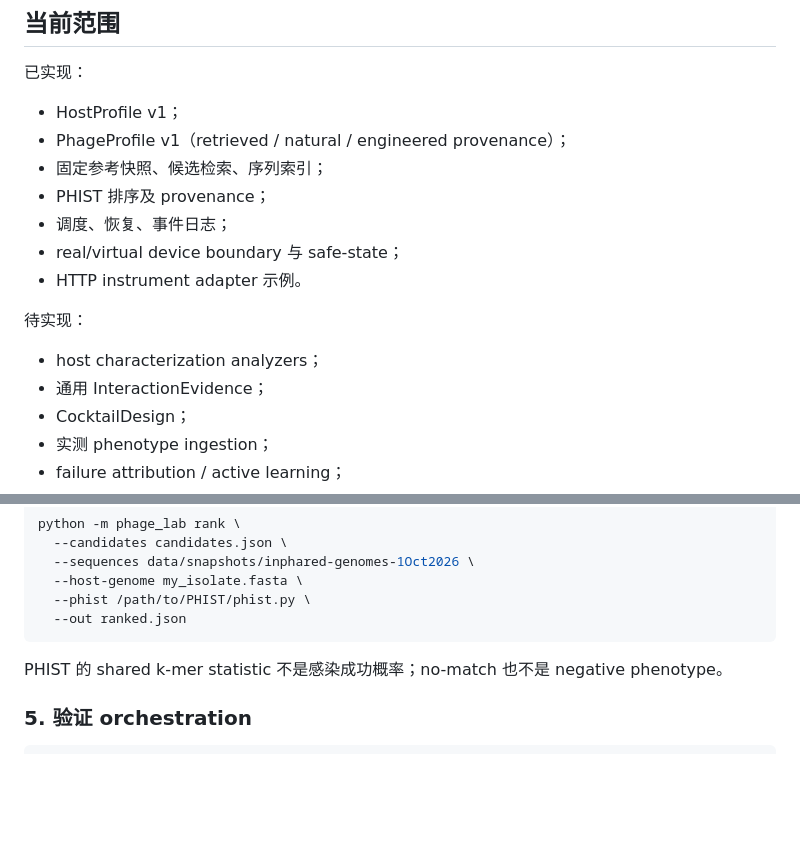
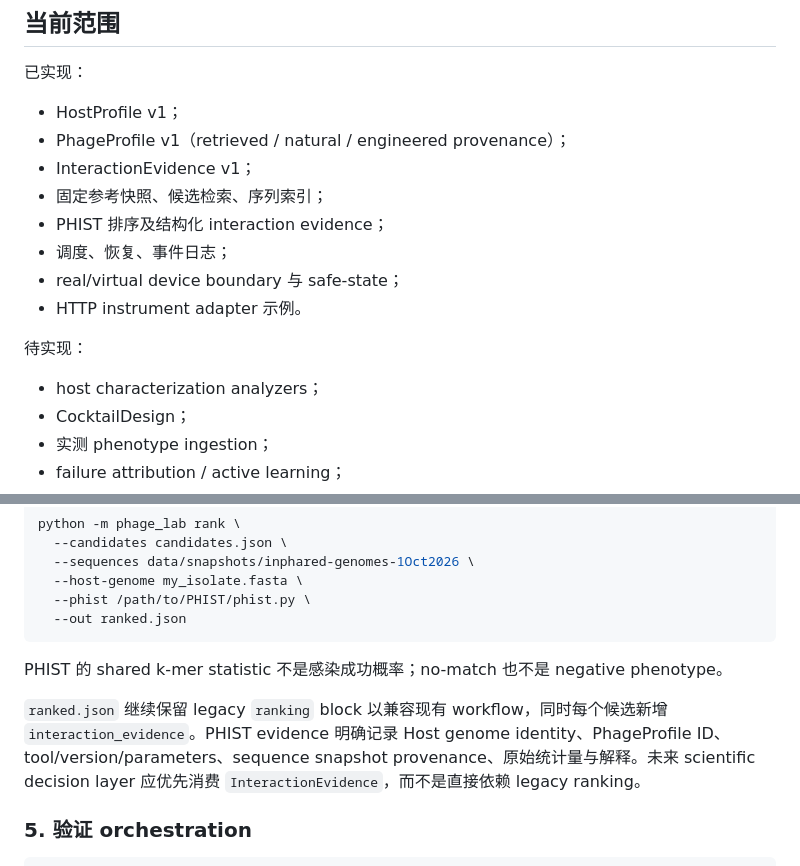
Before and after one commit to edgarcuth-web/self-driving-lab-for-phage-therapy, a Markdown page: README.md, 2 parts joined by grey strips. Drawn GitHub-style; blank space fills up the shorter version.

Commit message:
Document InteractionEvidence v1

````diff
--- a/README.md
+++ b/README.md
@@ -27,8 +27,9 @@ FailureAttribution / model update
 
 - HostProfile v1；
 - PhageProfile v1（retrieved / natural / engineered provenance）；
+- InteractionEvidence v1；
 - 固定参考快照、候选检索、序列索引；
-- PHIST 排序及 provenance；
+- PHIST 排序及结构化 interaction evidence；
 - 调度、恢复、事件日志；
 - real/virtual device boundary 与 safe-state；
 - HTTP instrument adapter 示例。
@@ -36,7 +37,6 @@ FailureAttribution / model update
 待实现：
 
 - host characterization analyzers；
-- 通用 InteractionEvidence；
 - CocktailDesign；
 - 实测 phenotype ingestion；
 - failure attribution / active learning；
@@ -116,6 +116,8 @@ python -m phage_lab rank \
 
 PHIST 的 shared k-mer statistic 不是感染成功概率；no-match 也不是 negative phenotype。
 
+`ranked.json` 继续保留 legacy `ranking` block 以兼容现有 workflow，同时每个候选新增 `interaction_evidence`。PHIST evidence 明确记录 Host genome identity、PhageProfile ID、tool/version/parameters、sequence snapshot provenance、原始统计量与解释。未来 scientific decision layer 应优先消费 `InteractionEvidence`，而不是直接依赖 legacy ranking。
+
 ### 5. 验证 orchestration
 
 ```bash
````
